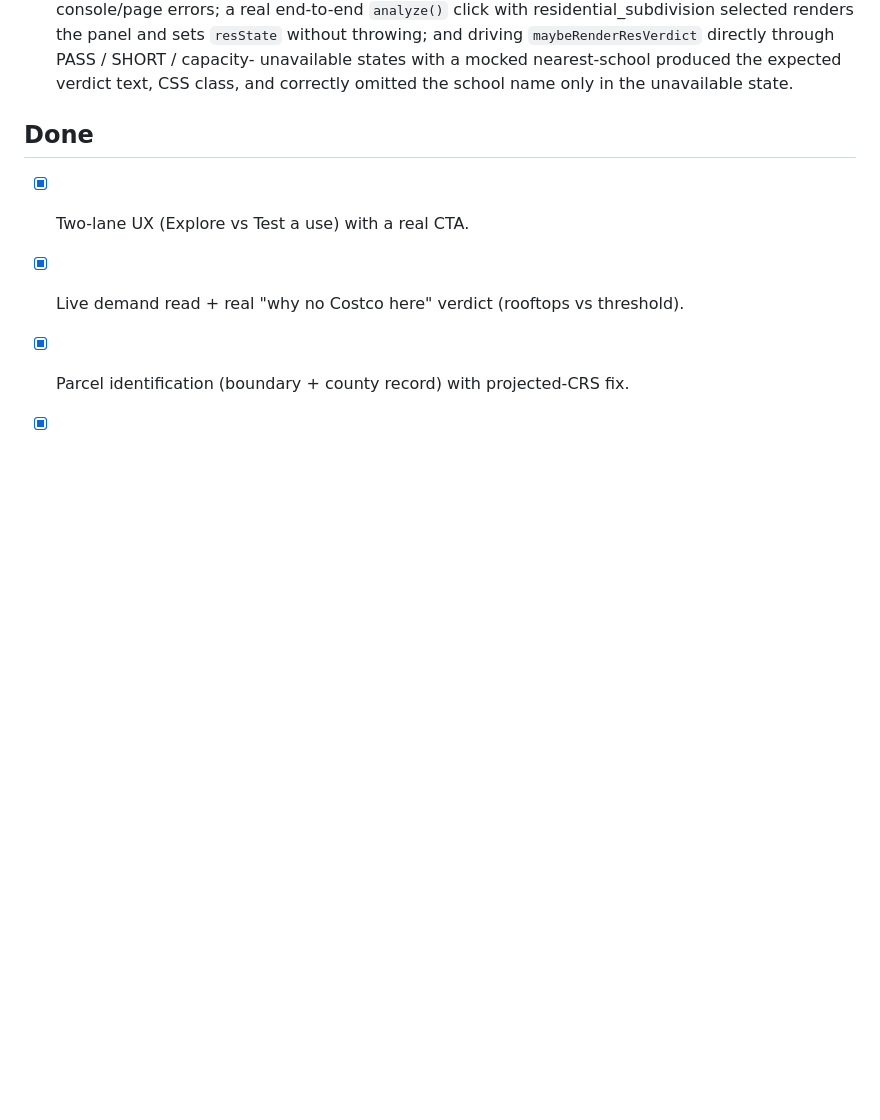
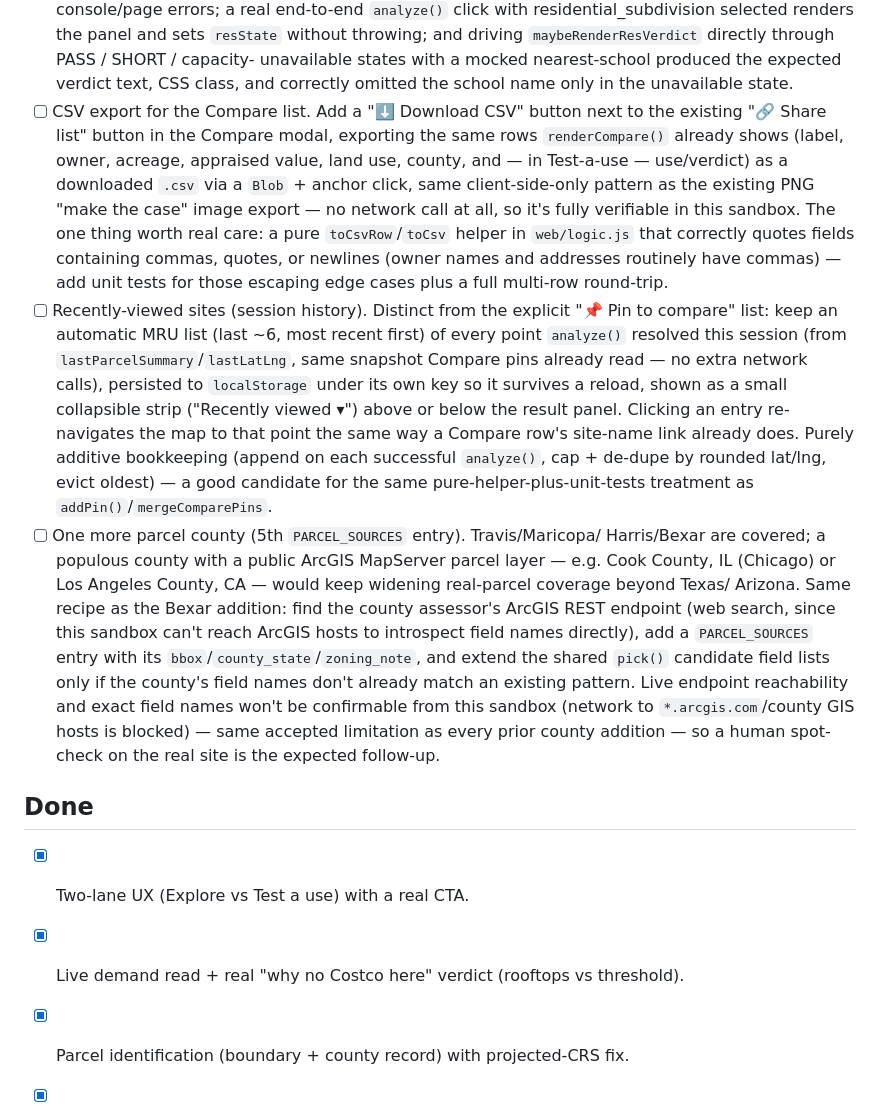
Before and after one commit to Jodeit/simy_city, a Markdown page: docs/backlog.md, the part around the change. Rendered like a GitHub page; blank space fills up the shorter version.

Commit message:
Backlog: add 3 new items now that Now/Next are fully shipped
Now and Next are fully checked off; the sole remaining Polish item
(landing-page screenshot) still needs a network-enabled environment or
a human, so nothing in the backlog is finishable by this sandbox this
run. Added three concrete, self-contained follow-ups for future runs:
a CSV export for the Compare list, a "recently viewed sites" session
history strip, and a 5th PARCEL_SOURCES county.

Co-Authored-By: Claude Opus 4.8 <noreply@anthropic.com>

```diff
--- a/docs/backlog.md
+++ b/docs/backlog.md
@@ -410,6 +410,43 @@ Ground rules for each run:
       unavailable states with a mocked nearest-school produced the expected
       verdict text, CSS class, and correctly omitted the school name only in
       the unavailable state.
+- [ ] CSV export for the Compare list. Add a "⬇️ Download CSV" button next to
+      the existing "🔗 Share list" button in the Compare modal, exporting the
+      same rows `renderCompare()` already shows (label, owner, acreage,
+      appraised value, land use, county, and — in Test-a-use — use/verdict) as
+      a downloaded `.csv` via a `Blob` + anchor click, same client-side-only
+      pattern as the existing PNG "make the case" image export — no network
+      call at all, so it's fully verifiable in this sandbox. The one thing
+      worth real care: a pure `toCsvRow`/`toCsv` helper in `web/logic.js` that
+      correctly quotes fields containing commas, quotes, or newlines (owner
+      names and addresses routinely have commas) — add unit tests for those
+      escaping edge cases plus a full multi-row round-trip.
+- [ ] Recently-viewed sites (session history). Distinct from the explicit
+      "📌 Pin to compare" list: keep an automatic MRU list (last ~6, most
+      recent first) of every point `analyze()` resolved this session (from
+      `lastParcelSummary`/`lastLatLng`, same snapshot Compare pins already
+      read — no extra network calls), persisted to `localStorage` under its
+      own key so it survives a reload, shown as a small collapsible strip
+      ("Recently viewed ▾") above or below the result panel. Clicking an
+      entry re-navigates the map to that point the same way a Compare row's
+      site-name link already does. Purely additive bookkeeping (append on
+      each successful `analyze()`, cap + de-dupe by rounded lat/lng, evict
+      oldest) — a good candidate for the same pure-helper-plus-unit-tests
+      treatment as `addPin()`/`mergeComparePins`.
+- [ ] One more parcel county (5th `PARCEL_SOURCES` entry). Travis/Maricopa/
+      Harris/Bexar are covered; a populous county with a public ArcGIS
+      MapServer parcel layer — e.g. Cook County, IL (Chicago) or Los Angeles
+      County, CA — would keep widening real-parcel coverage beyond Texas/
+      Arizona. Same recipe as the Bexar addition: find the county assessor's
+      ArcGIS REST endpoint (web search, since this sandbox can't reach ArcGIS
+      hosts to introspect field names directly), add a `PARCEL_SOURCES` entry
+      with its `bbox`/`county_state`/`zoning_note`, and extend the shared
+      `pick()` candidate field lists only if the county's field names don't
+      already match an existing pattern. Live endpoint reachability and exact
+      field names won't be confirmable from this sandbox (network to
+      `*.arcgis.com`/county GIS hosts is blocked) — same accepted limitation
+      as every prior county addition — so a human spot-check on the real site
+      is the expected follow-up.
 
 ## Done
 - [x] Two-lane UX (Explore vs Test a use) with a real CTA.
```
